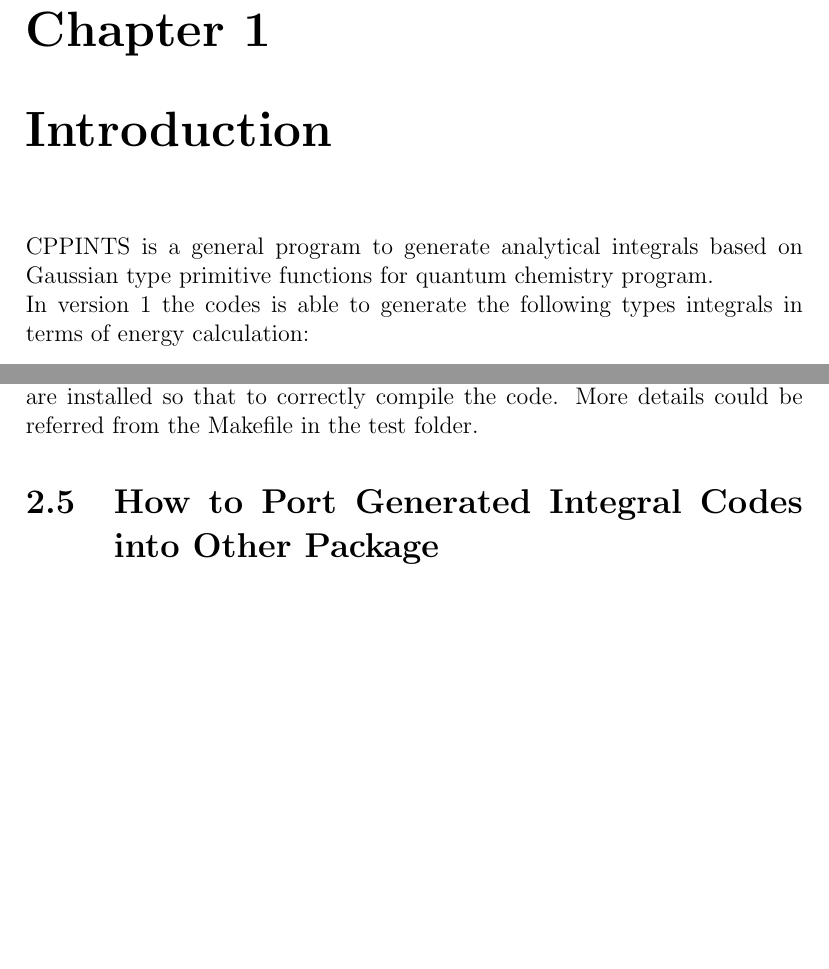
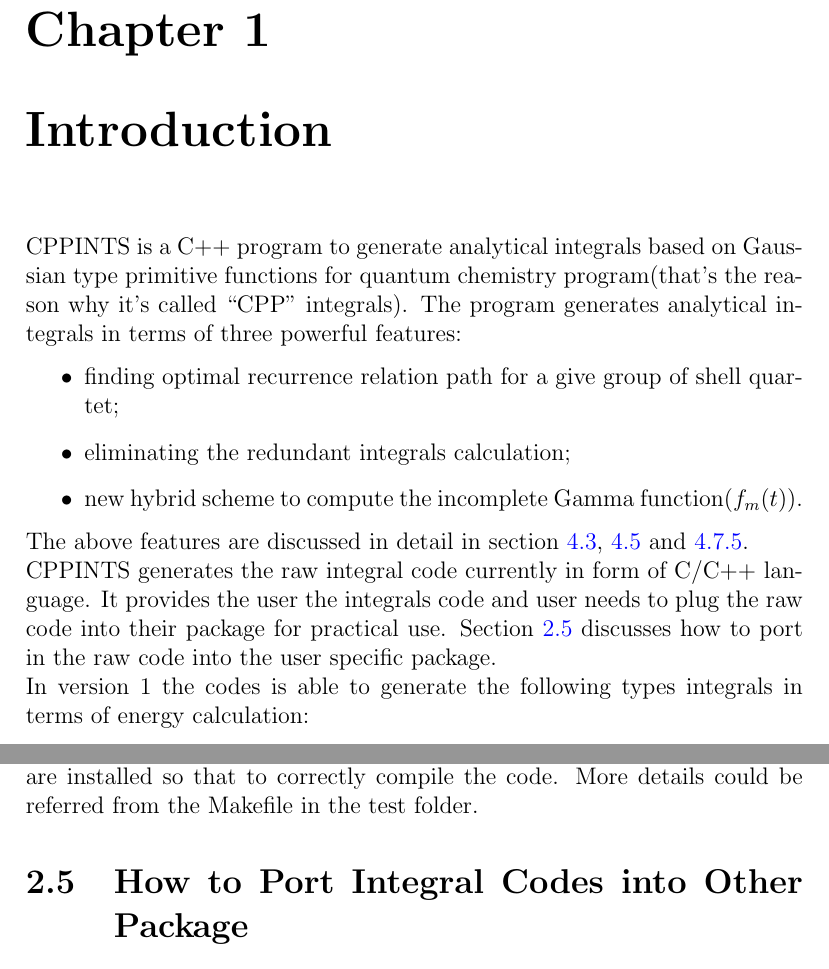
Before and after one commit to murfreesboro/cppints, a LaTeX book (doc/cppints.tex, which reads doc/introduction.tex, doc/user.tex): two parts of pages 4 and 11 of 41 before the commit and two parts of pages 4 and 12 of 42 after it, joined at a grey line, cut so that both start at the same text, the shorter picture padded with empty space. Compiled offline with pdfLaTeX.

Commit message:
update the doc/introduction

```diff
--- a/doc/introduction.tex
+++ b/doc/introduction.tex
@@ -3,8 +3,21 @@
 %
 \chapter{Introduction}
 
-CPPINTS is a general program to generate analytical integrals based on Gaussian type primitive
-functions for quantum chemistry program.
+CPPINTS is a C++ program to generate analytical integrals based on Gaussian type primitive
+functions for quantum chemistry program(that's the reason why it's called ``CPP'' integrals).
+The program generates analytical integrals in terms of three powerful features:
+\begin{itemize}
+ \item finding optimal recurrence relation path for a give group of shell quartet;
+ \item eliminating the redundant integrals calculation;
+ \item new hybrid scheme to compute the incomplete Gamma function($f_{m}(t)$).
+\end{itemize}
+The above features are discussed in detail in section \ref{optimal_path}, \ref{redundancy_rr}
+and \ref{fmt}.
+
+CPPINTS generates the raw integral code currently in form of C/C++ language. It provides
+the user the integrals code and user needs to plug the raw code into their package for
+practical use. Section \ref{port_in_raw_codes} discusses how to port in the raw code
+into the user specific package.
 
 In version 1 the codes is able to generate the following types integrals in terms of energy
 calculation:
--- a/doc/user.tex
+++ b/doc/user.tex
@@ -174,7 +174,8 @@ GMP\footnote{please see \url{https://gmplib.org/}} library. Please make sure
 they are installed so that to correctly compile the code. More details could
 be referred from the Makefile in the test folder.
 
-\section{How to Port Generated Integral Codes into Other Package}
+\section{How to Port Integral Codes into Other Package}
+\label{port_in_raw_codes}
 %
 %
 %
```
Also changed, not shown: doc/introduction.tex (1 more changed lines), 1 other file.
